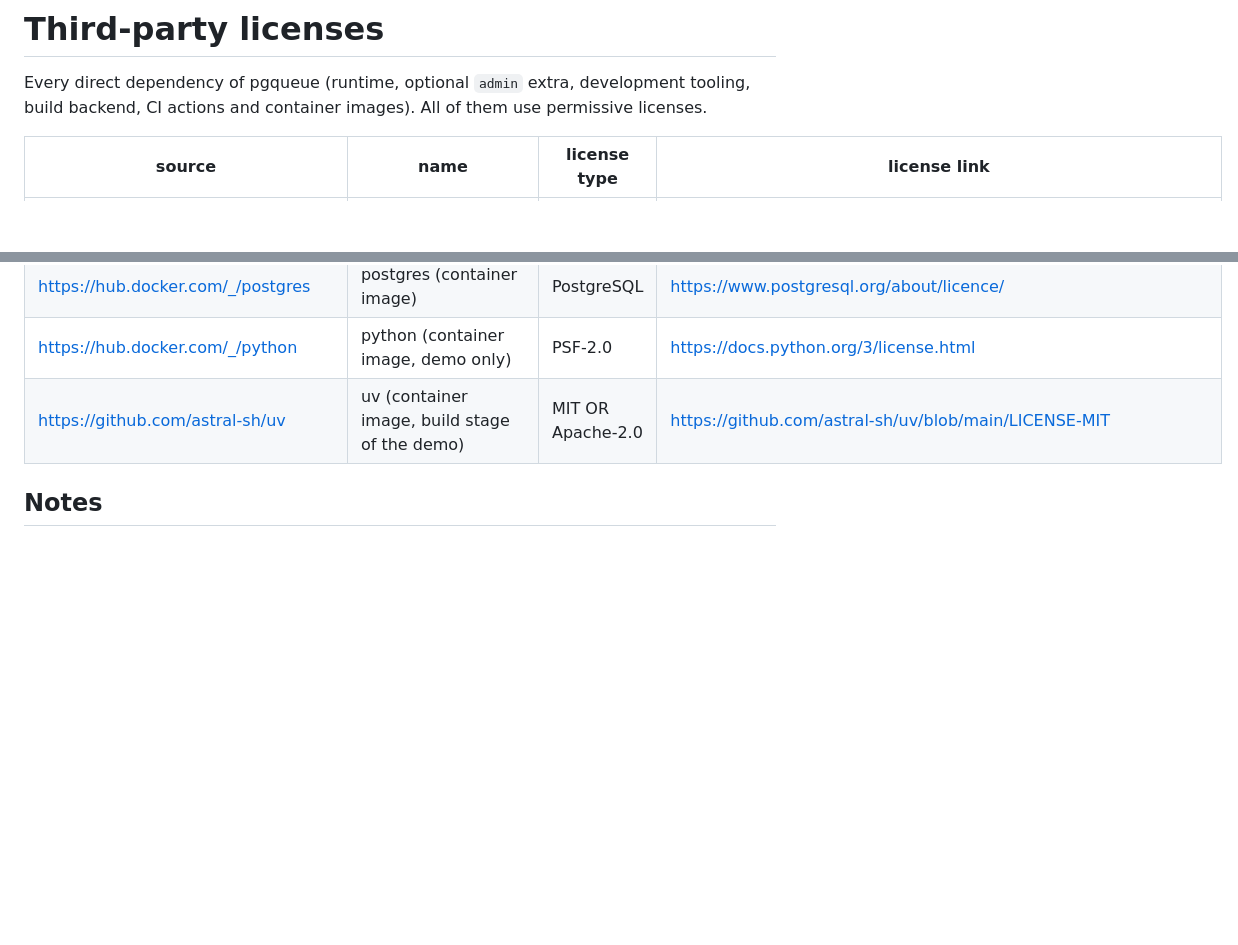
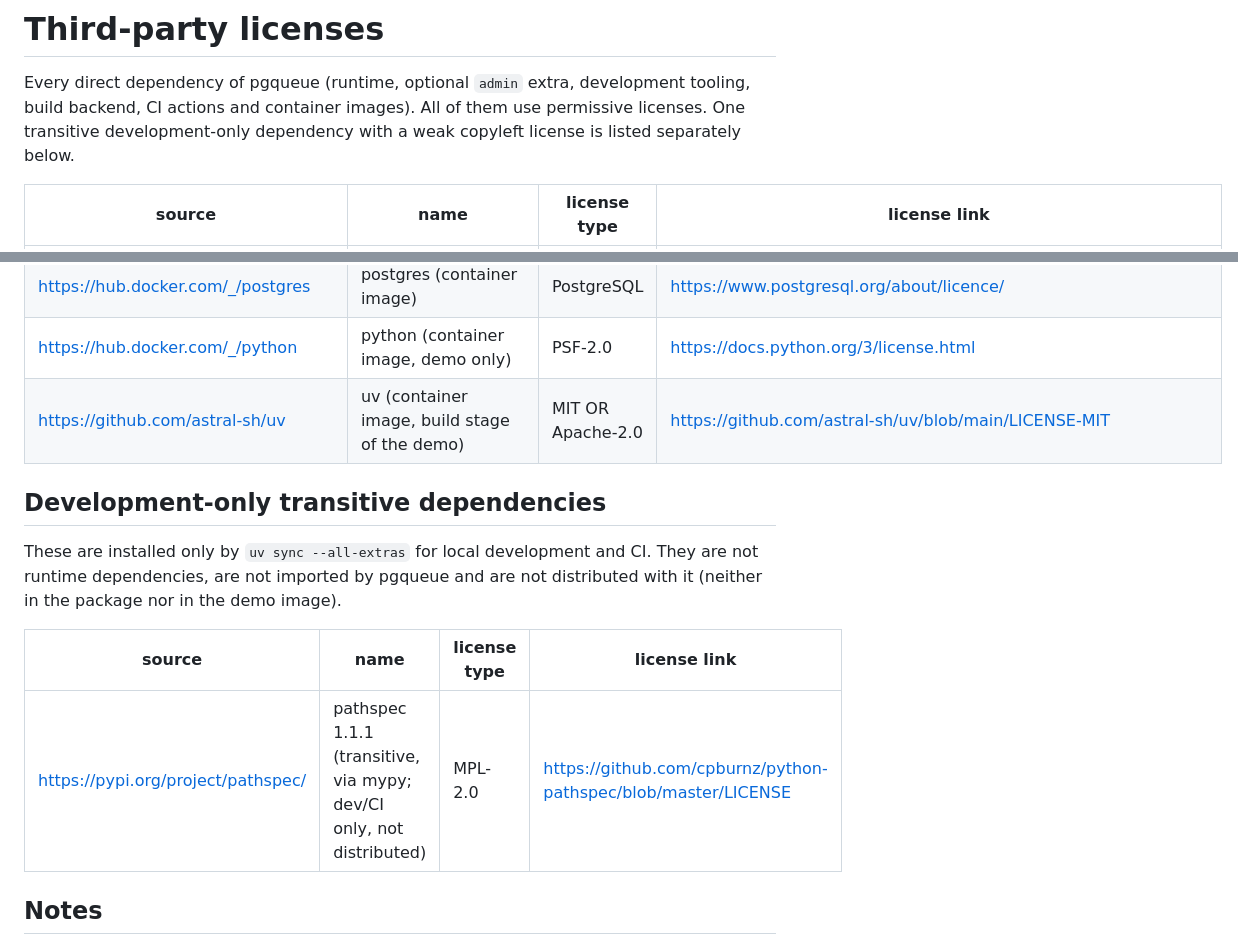
Before and after one commit to MaciejZiel/pgqueue, a Markdown page: 3rdparty_licenses.md, 2 parts joined by grey strips. GitHub-like rendering; blank space fills up the shorter version.

Commit message:
List pathspec as a development-only transitive dependency in the license register

```diff
--- a/3rdparty_licenses.md
+++ b/3rdparty_licenses.md
@@ -2,7 +2,8 @@
 
 Every direct dependency of pgqueue (runtime, optional `admin` extra, development
 tooling, build backend, CI actions and container images). All of them use
-permissive licenses.
+permissive licenses. One transitive development-only dependency with a weak copyleft
+license is listed separately below.
 
 | source | name | license type | license link |
 |---|---|---|---|
@@ -27,6 +28,16 @@ permissive licenses.
 | https://hub.docker.com/_/python | python (container image, demo only) | PSF-2.0 | https://docs.python.org/3/license.html |
 | https://github.com/astral-sh/uv | uv (container image, build stage of the demo) | MIT OR Apache-2.0 | https://github.com/astral-sh/uv/blob/main/LICENSE-MIT |
 
+## Development-only transitive dependencies
+
+These are installed only by `uv sync --all-extras` for local development and CI. They are
+not runtime dependencies, are not imported by pgqueue and are not distributed with it
+(neither in the package nor in the demo image).
+
+| source | name | license type | license link |
+|---|---|---|---|
+| https://pypi.org/project/pathspec/ | pathspec 1.1.1 (transitive, via mypy; dev/CI only, not distributed) | MPL-2.0 | https://github.com/cpburnz/python-pathspec/blob/master/LICENSE |
+
 ## Notes
 
 - The PostgreSQL driver is asyncpg; psycopg (LGPL-3.0) is deliberately not used.
```
